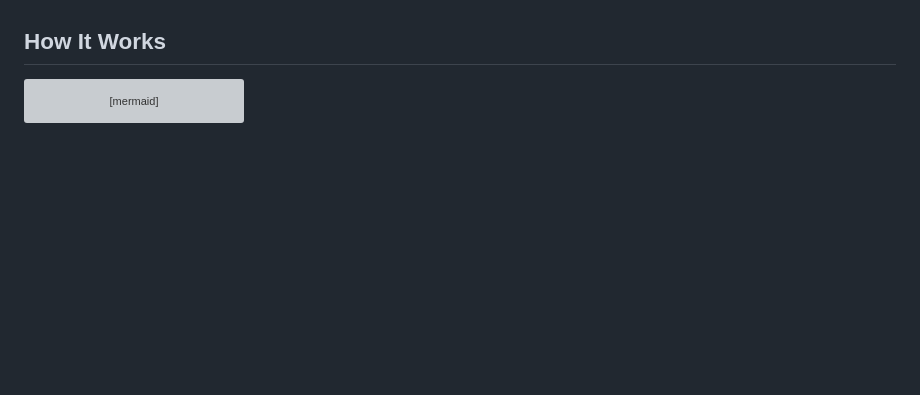
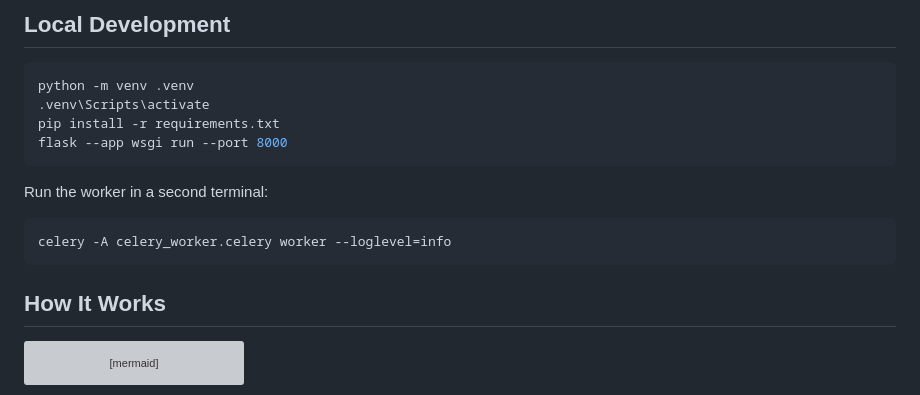
Before and after one commit to ncdoe5002/Internship-Agent, a Markdown page: README.md, the part around one of its changes. Rendered like a GitHub page; blank space fills up the shorter version; grey boxes are pictures that could not be loaded.

````diff
--- a/README.md
+++ b/README.md
@@ -35,3 +112,17 @@ The application is built around a practical operator workflow:
+## Local Development
+
+```bash
+python -m venv .venv
+.venv\Scripts\activate
+pip install -r requirements.txt
+flask --app wsgi run --port 8000
+```
+
+Run the worker in a second terminal:
+
+```bash
+celery -A celery_worker.celery worker --loglevel=info
+```
 
 ## How It Works
 
````
Also changed, not shown: other parts of README.md (+77 -52 lines).
